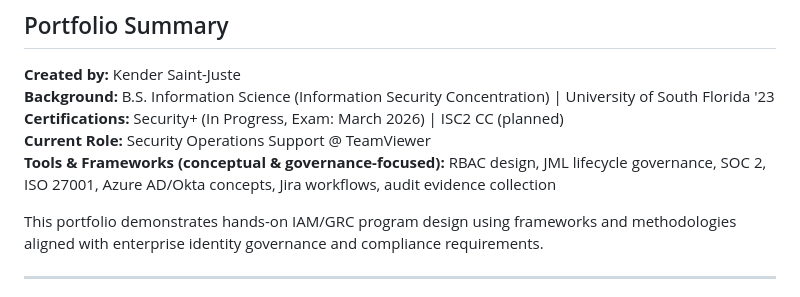
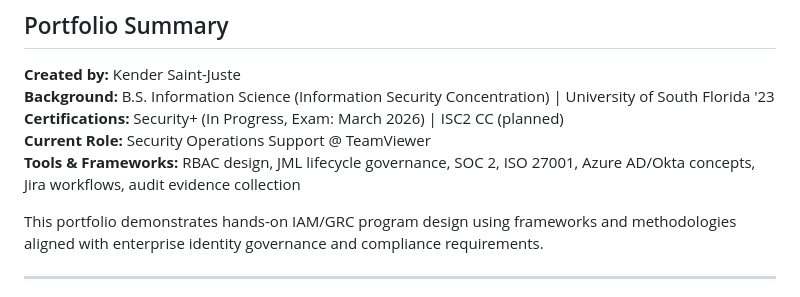
Before and after one commit to KsaintJ/iam-grc-portfolio, a Markdown page: README.md, the part around the change. GitHub-like rendering.

```diff
--- a/README.md
+++ b/README.md
@@ -6,7 +6,7 @@
 **Background:** B.S. Information Science (Information Security Concentration) | University of South Florida '23
 **Certifications:** Security+ (In Progress, Exam: March 2026) | ISC2 CC (planned)
 **Current Role:** Security Operations Support @ TeamViewer
-**Tools & Frameworks (conceptual & governance-focused):** RBAC design, JML lifecycle governance, SOC 2, ISO 27001, Azure AD/Okta concepts, Jira workflows, audit evidence collection
+**Tools & Frameworks:** RBAC design, JML lifecycle governance, SOC 2, ISO 27001, Azure AD/Okta concepts, Jira workflows, audit evidence collection
 
 This portfolio demonstrates hands-on IAM/GRC program design using frameworks and methodologies aligned with enterprise identity governance and compliance requirements.
 
```
